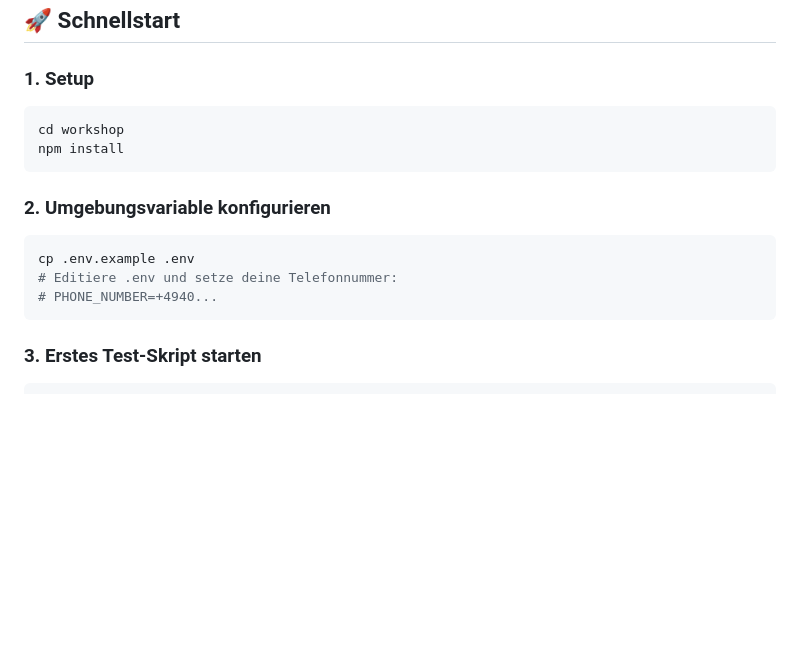
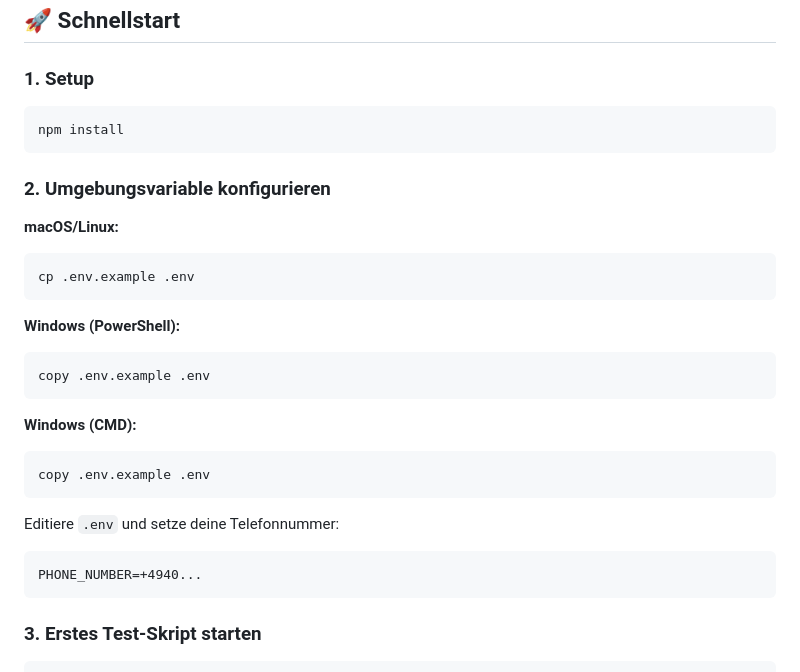
Before and after one commit to cwschroeder/ki-workshop, a Markdown page: README.md, the part around the change. GitHub-like rendering; blank space fills up the shorter version.

````diff
--- a/README.md
+++ b/README.md
@@ -34,16 +34,29 @@ Willkommen zum IVU Voice API Workshop! In diesem Workshop lernen Sie, wie Sie Vo
 ### 1. Setup
 
 ```bash
-cd workshop
 npm install
 ```
 
 ### 2. Umgebungsvariable konfigurieren
 
+**macOS/Linux:**
 ```bash
 cp .env.example .env
-# Editiere .env und setze deine Telefonnummer:
-# PHONE_NUMBER=+4940...
+```
+
+**Windows (PowerShell):**
+```powershell
+copy .env.example .env
+```
+
+**Windows (CMD):**
+```cmd
+copy .env.example .env
+```
+
+Editiere `.env` und setze deine Telefonnummer:
+```
+PHONE_NUMBER=+4940...
 ```
 
 ### 3. Erstes Test-Skript starten
````
Also changed, not shown: 1 other file.
